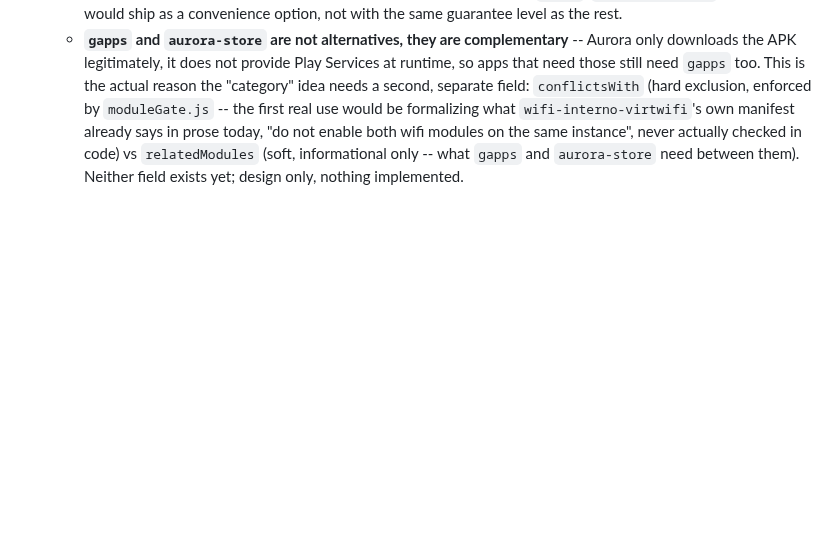
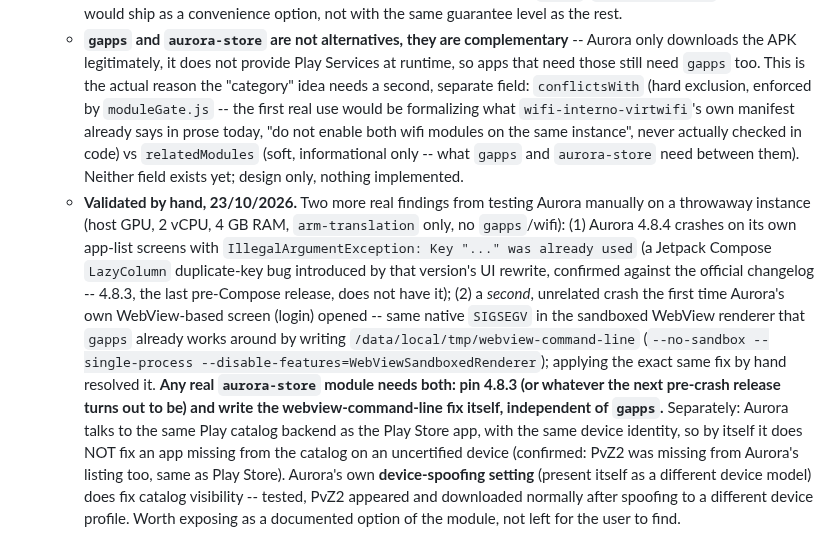
Before and after one commit to fogelmanjg/redroid-forge, a Markdown page: docs/ROADMAP.md, the part around the change. GitHub-like rendering; blank space fills up the shorter version.

Commit message:
Validate the aurora-store roadmap idea by hand
Two real bugs found and fixed manually (Compose LazyColumn crash on
4.8.4 -- 4.8.3 doesn't have it; WebView sandboxed-renderer SIGSEGV,
same fix gapps already uses). Device spoofing in Aurora does fix Play
catalog visibility on an uncertified device, confirmed with PvZ2.

```diff
--- a/docs/ROADMAP.md
+++ b/docs/ROADMAP.md
@@ -686,3 +686,20 @@ mechanism is picked up again (section 8 of `REQUIREMENTS.md`), not before.
     not enable both wifi modules on the same instance", never actually checked in code) vs
     `relatedModules` (soft, informational only -- what `gapps` and `aurora-store` need between them).
     Neither field exists yet; design only, nothing implemented.
+  - **Validated by hand, 23/10/2026.** Two more real findings from testing Aurora manually on a
+    throwaway instance (host GPU, 2 vCPU, 4 GB RAM, `arm-translation` only, no `gapps`/wifi): (1) Aurora
+    4.8.4 crashes on its own app-list screens with `IllegalArgumentException: Key "..." was already
+    used` (a Jetpack Compose `LazyColumn` duplicate-key bug introduced by that version's UI rewrite,
+    confirmed against the official changelog -- 4.8.3, the last pre-Compose release, does not have it);
+    (2) a *second*, unrelated crash the first time Aurora's own WebView-based screen (login) opened --
+    same native `SIGSEGV` in the sandboxed WebView renderer that `gapps` already works around by writing
+    `/data/local/tmp/webview-command-line` (`--no-sandbox --single-process
+    --disable-features=WebViewSandboxedRenderer`); applying the exact same fix by hand resolved it.
+    **Any real `aurora-store` module needs both: pin 4.8.3 (or whatever the next pre-crash release
+    turns out to be) and write the webview-command-line fix itself, independent of `gapps`.**
+    Separately: Aurora talks to the same Play catalog backend as the Play Store app, with the same
+    device identity, so by itself it does NOT fix an app missing from the catalog on an uncertified
+    device (confirmed: PvZ2 was missing from Aurora's listing too, same as Play Store). Aurora's own
+    **device-spoofing setting** (present itself as a different device model) does fix catalog
+    visibility -- tested, PvZ2 appeared and downloaded normally after spoofing to a different device
+    profile. Worth exposing as a documented option of the module, not left for the user to find.
```
